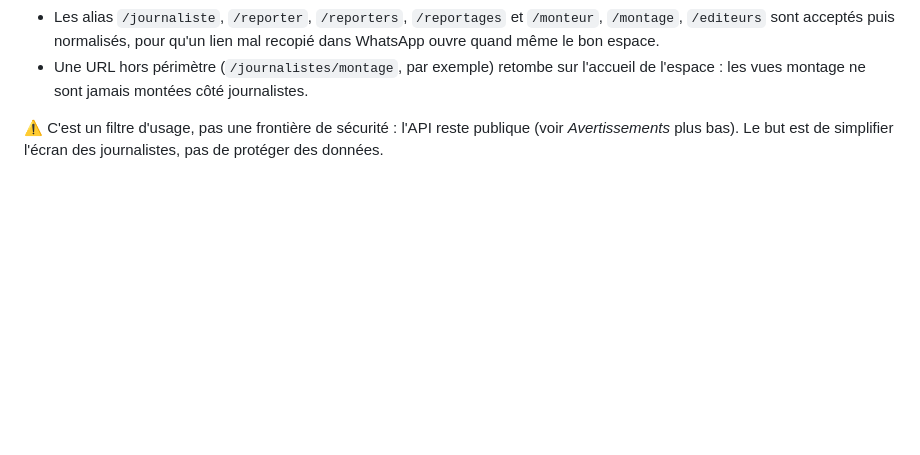
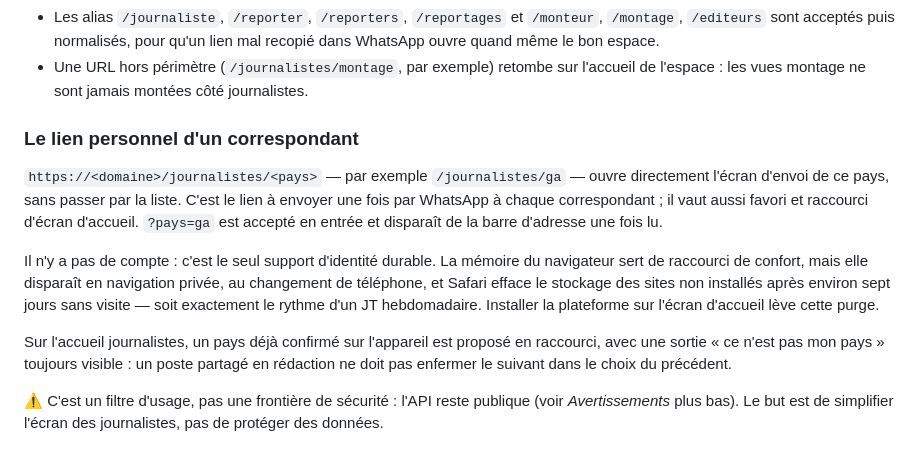
Before and after one commit to Chesnel241/JT-ALWM-TEAM, a Markdown page: README.md, the part around the change. Rendered like a GitHub page; blank space fills up the shorter version.

Commit message:
docs: documenter le lien personnel par pays
Co-Authored-By: Claude Opus 5 <noreply@anthropic.com>
Claude-Session: https://claude.ai/code/session_01LdohYMYLdzn78whXWPs6qn

```diff
--- a/README.md
+++ b/README.md
@@ -27,6 +27,26 @@ l'équipe voit. Le découpage est défini dans `frontend/src/lib/routing.js`.
 - Une URL hors périmètre (`/journalistes/montage`, par exemple) retombe sur
   l'accueil de l'espace : les vues montage ne sont jamais montées côté
   journalistes.
+
+### Le lien personnel d'un correspondant
+
+`https://<domaine>/journalistes/<pays>` — par exemple `/journalistes/ga` —
+ouvre directement l'écran d'envoi de ce pays, sans passer par la liste. C'est
+le lien à envoyer une fois par WhatsApp à chaque correspondant ; il vaut
+aussi favori et raccourci d'écran d'accueil. `?pays=ga` est accepté en entrée
+et disparaît de la barre d'adresse une fois lu.
+
+Il n'y a pas de compte : c'est le seul support d'identité durable. La mémoire
+du navigateur sert de raccourci de confort, mais elle disparaît en navigation
+privée, au changement de téléphone, et Safari efface le stockage des sites non
+installés après environ sept jours sans visite — soit exactement le rythme
+d'un JT hebdomadaire. Installer la plateforme sur l'écran d'accueil lève cette
+purge.
+
+Sur l'accueil journalistes, un pays déjà confirmé sur l'appareil est proposé
+en raccourci, avec une sortie « ce n'est pas mon pays » toujours visible : un
+poste partagé en rédaction ne doit pas enfermer le suivant dans le choix du
+précédent.
 
 ⚠️ C'est un filtre d'usage, pas une frontière de sécurité : l'API reste
 publique (voir *Avertissements* plus bas). Le but est de simplifier
```
